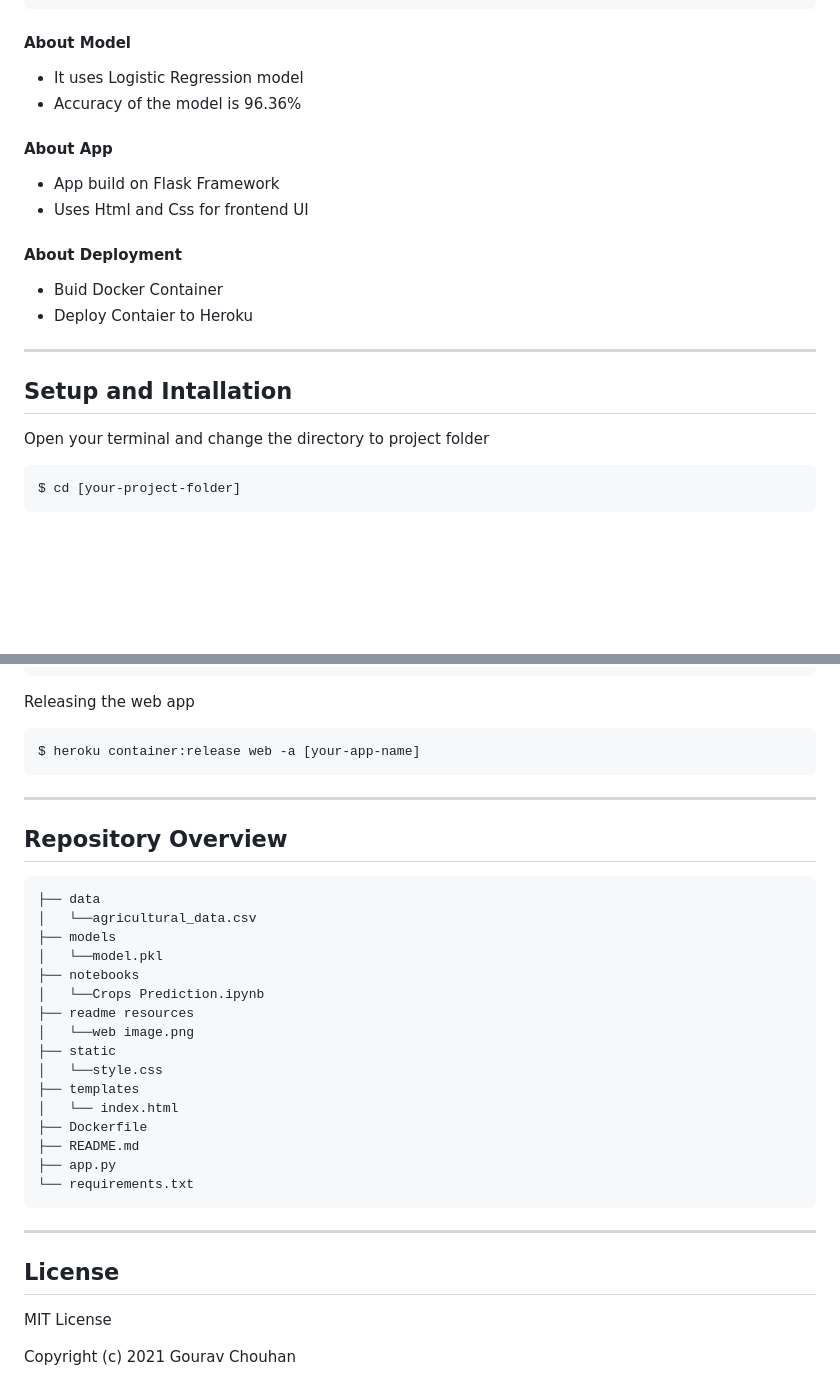
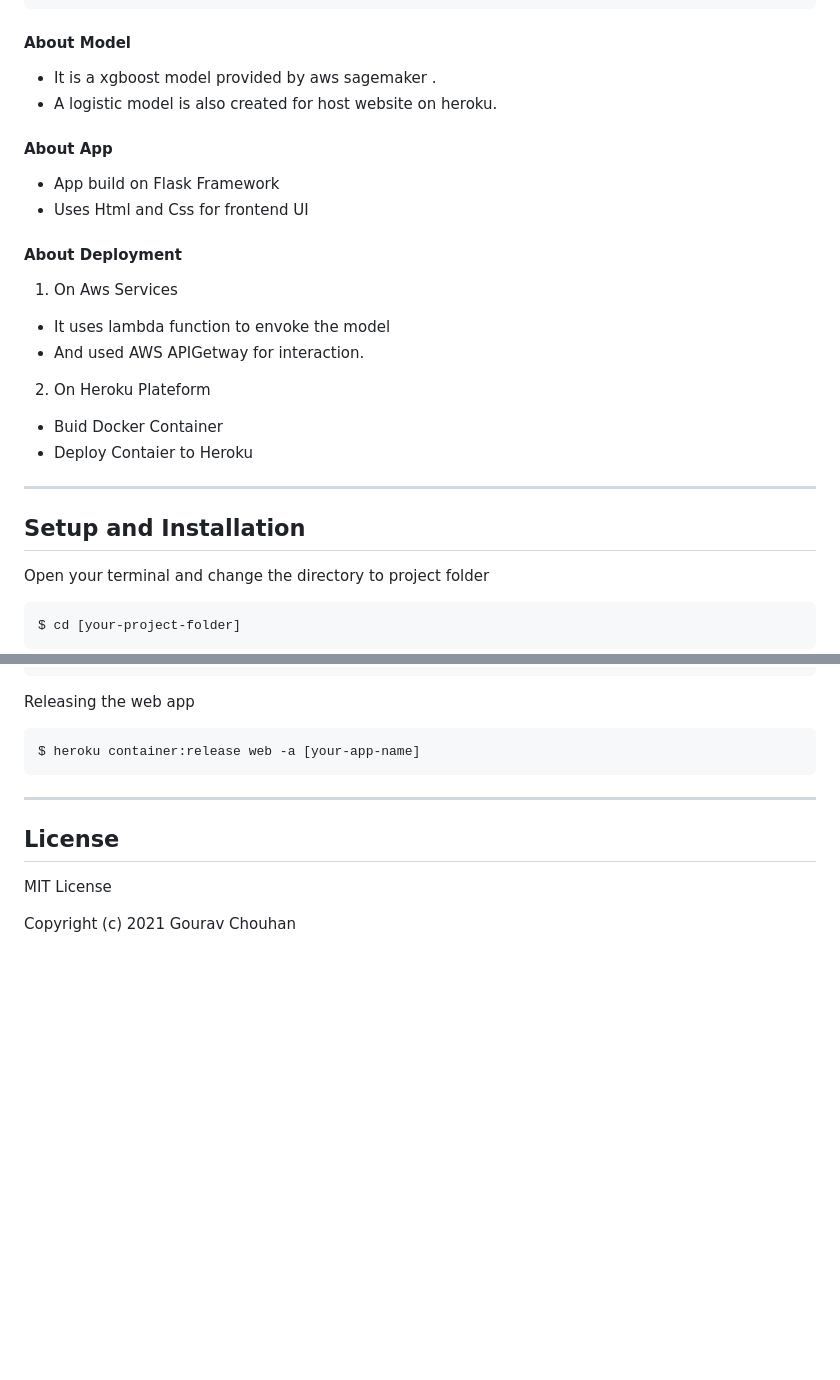
Before and after one commit to g0urav-hustler/Crop-Production-Optimization, a Markdown page: README.md, 2 parts joined by grey strips. Drawn GitHub-style; blank space fills up the shorter version.

````diff
--- a/README.md
+++ b/README.md
@@ -33,19 +33,24 @@ Ph - Acidic value of the soil
 Crops - Crop that has to be Grown.
 ```
 #### About Model
-- It uses Logistic Regression model
-- Accuracy of the model is 96.36%
+- It is a xgboost model provided by aws sagemaker .
+- A logistic model is also created for host website on heroku.
+
 
 #### About App
 - App build on Flask Framework
 - Uses Html and Css for frontend UI
 
 #### About Deployment
+1. On Aws Services
+- It uses lambda function to envoke the model
+- And used AWS APIGetway for interaction.
+2. On Heroku Plateform
 - Buid Docker Container
 - Deploy Contaier to Heroku
 
 ----------------------------
-## Setup and Intallation
+## Setup and Installation
 
 Open your terminal and change the directory to project folder
 ```
@@ -115,27 +185,7 @@ $ heroku container:release web -a [your-app-name]
 ```
 
 ----------------------------
-## Repository Overview
-```
-├── data
-│   └──agricultural_data.csv
-├── models
-│   └──model.pkl
-├── notebooks
-│   └──Crops Prediction.ipynb
-├── readme resources
-│   └──web image.png
-├── static
-│   └──style.css
-├── templates
-│   └── index.html
-├── Dockerfile
-├── README.md
-├── app.py
-└── requirements.txt
-```
 
-----------------------------
 ## License
 MIT License
 
````
Also changed, not shown: other parts of README.md (+71 -6 lines).
